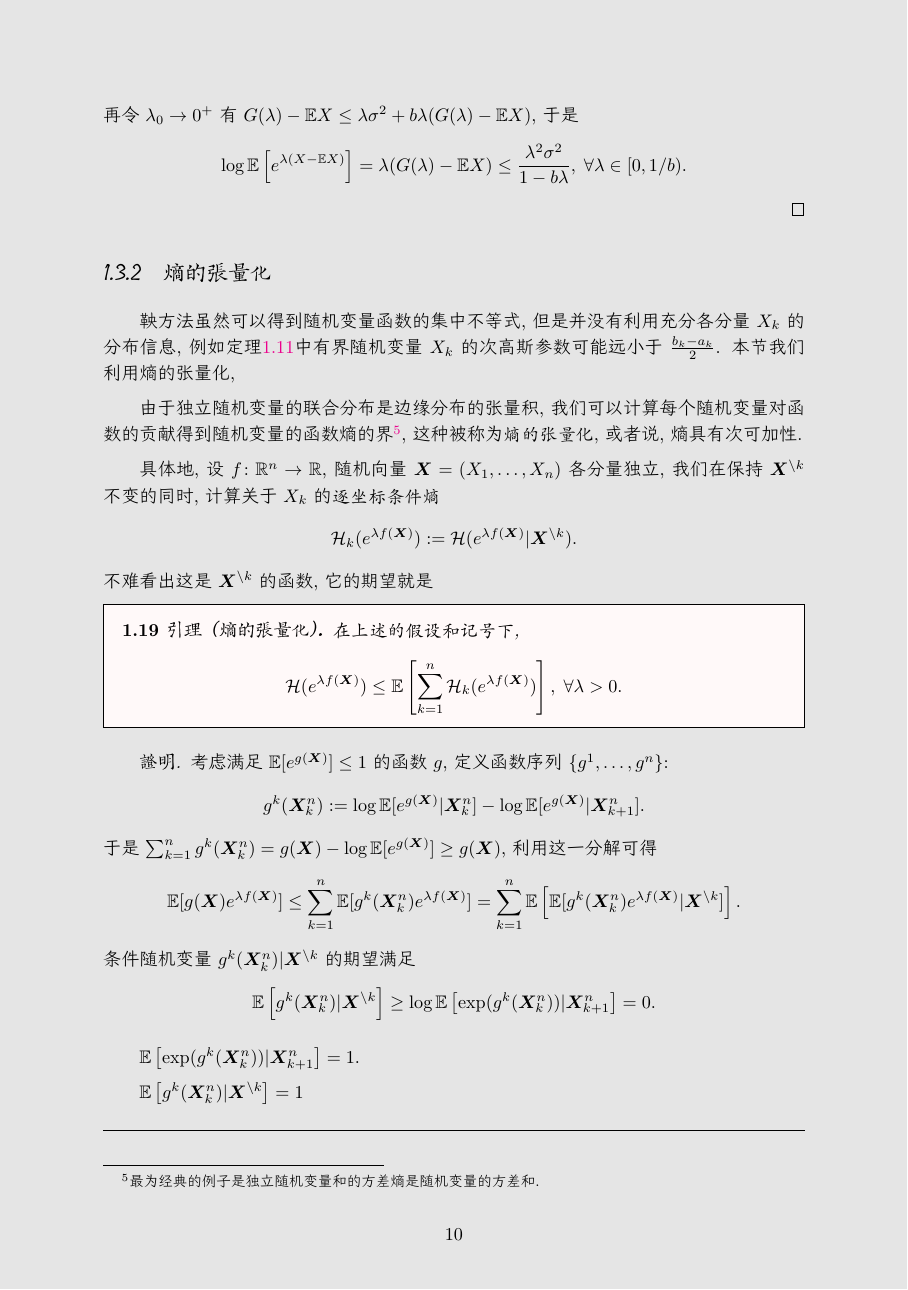
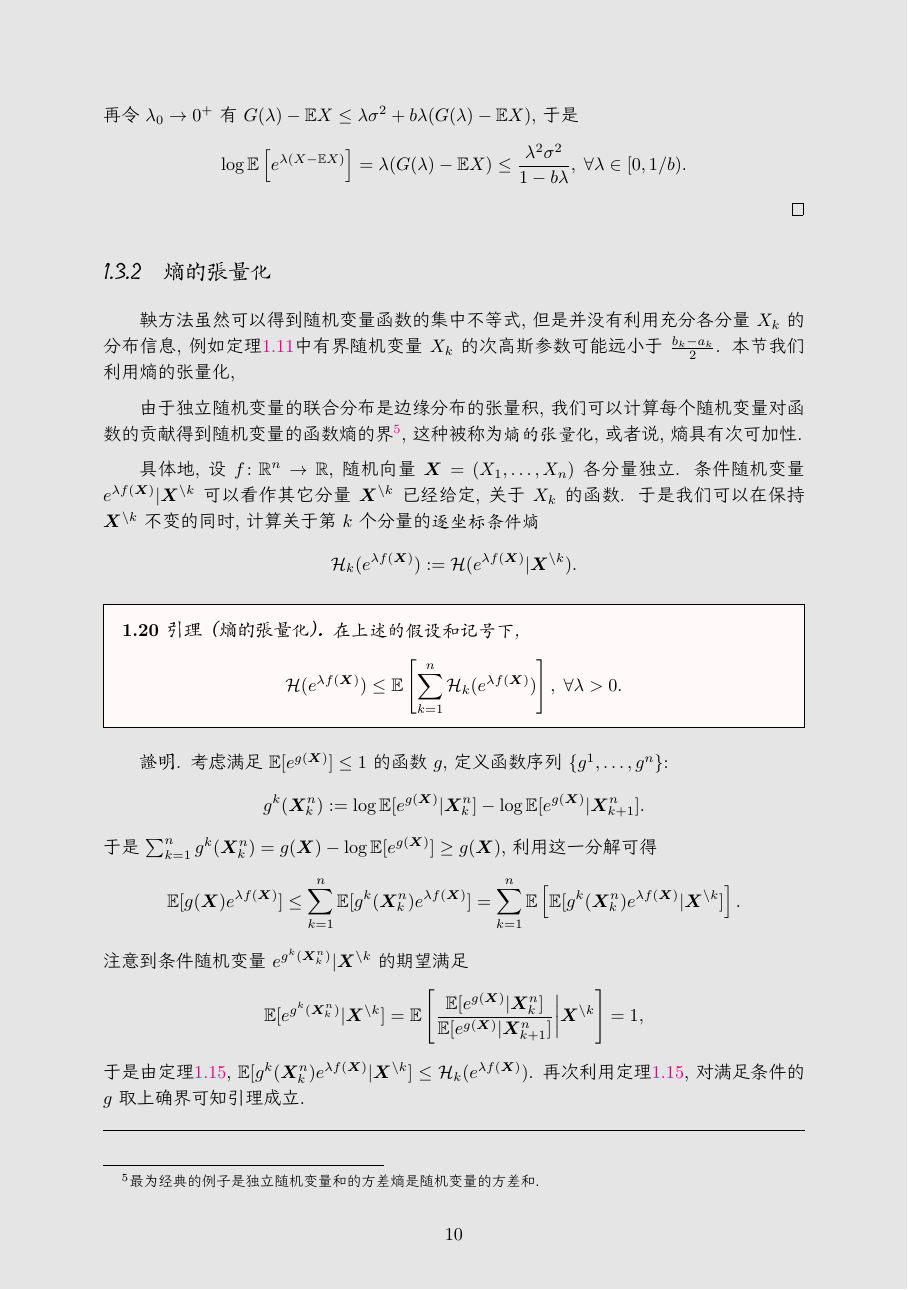
Before and after one commit to kaleidigit/HDS, a LaTeX document (hdsNOTE.tex, which reads content/concentration.tex): page 10 of 24. The pictures show the PDF file hdsNOTE.pdf that the author committed with the source.

Commit message:
tesorization of entropy

```diff
--- a/content/concentration.tex
+++ b/content/concentration.tex
@@ -394,7 +394,7 @@ $1$-范数-通常与维数$n$有关
 		\leq \exp \left( \frac{\lambda^2 \sigma^2}{2} \right),\;
 		\forall \lambda \in I.
 	\end{equation*}
-	进一步地, 由Chernoff方法, $I = [0, \infty)$时, $X$满足次高斯随机变量的上偏差不等式; $I = \R$时, $X$满足集中不等式 \eqref{eq:SubGuassianConcentration}.
+	进一步地, 由Chernoff方法, $I = [0, \infty)$时, $X$满足次高斯随机变量的上偏差不等式; $I = \R$时, $X$为参数是$\sigma$的次高斯随机变量, 从而满足集中不等式 \eqref{eq:SubGuassianConcentration}.
 \end{theorem}
 \begin{proof}
 	对于$\lambda \in I \backslash \{0\}$, 令$G(\lambda) := \frac{\log \varphi_X(\lambda)}{\lambda}$.
@@ -416,2 +413,0 @@ $1$-范数-通常与维数$n$有关
-		= \lim_{\lambda \downarrow 0} G(\lambda)
-		= \lim_{\lambda \downarrow 0} \frac{\varphi_X'(\lambda)}{\varphi_X(\lambda)}
@@ -469,12 +467,13 @@ $1$-范数-通常与维数$n$有关
 由于独立随机变量的联合分布是边缘分布的张量积, 我们可以计算每个随机变量对函数的贡献得到随机变量的函数熵的界\footnote{最为经典的例子是独立随机变量和的方差熵是随机变量的方差和.}, 这种被称为\emph{熵的张量化}, 或者说, 熵具有次可加性.
 
 
-具体地, 设$f \colon \R^n \to \R$, 随机向量$\bm X = (X_1, \dots, X_n)$各分量独立, 我们在保持$\bm X^{\backslash k}$不变的同时, 计算关于$X_k$的\emph{逐坐标条件熵}
+具体地, 设$f \colon \R^n \to \R$, 随机向量$\bm X = (X_1, \dots, X_n)$各分量独立.
+条件随机变量$e^{\lambda f(\bm X)} | \bm X^{\backslash k}$可以看作其它分量$\bm X^{\backslash k}$已经给定, 关于$X_k$的函数.
+于是我们可以在保持$\bm X^{\backslash k}$不变的同时, 计算关于第$k$个分量的\emph{逐坐标条件熵}
 \begin{equation*}
 	\mathcal{H}_k ( e^{\lambda f(\bm X)} )
 	:= \mathcal{H} ( e^{\lambda f(\bm X)} | \bm X^{\backslash k} ).
 \end{equation*}
-不难看出这是$\bm X^{\backslash k}$的函数, 它的期望就是
 
 \begin{lemma}[熵的张量化]\label{lemma:EntropyTensorization}
 	在上述的假设和记号下,
@@ -495,26 +494,22 @@ $1$-范数-通常与维数$n$有关
 		\leq \sum_{k=1}^n \mathbb{E}[ g^k(\bm X_k^n) e^{\lambda f(\bm X)} ]
 		= \sum_{k=1}^n \mathbb{E}\left[ \mathbb{E}[ g^k(\bm X_k^n) e^{\lambda f(\bm X)} | \bm X^{\backslash k} ] \right].
 	\end{equation*}
-	条件随机变量$g^k(\bm X_k^n)| \bm X^{\backslash k}$的期望满足
+	注意到条件随机变量$e^{g^k(\bm X_k^n)}| \bm X^{\backslash k}$的期望满足
 	\begin{equation*}
-		\mathbb{E}\left[ g^k(\bm X_k^n) | \bm X^{\backslash k} \right]
-		\geq \log \mathbb{E}\left[ \exp(g^k(\bm X_k^n)) |\bm X_{k+1}^n \right] = 0.
+		\mathbb{E}[e^{g^k(\bm X_k^n)}| \bm X^{\backslash k}]
+		= \mathbb{E} \left[ \frac{\mathbb{E}[e^{g(\bm X)} | \bm X_k^n]}{\mathbb{E}[e^{g(\bm X)} | \bm X_{k+1}^n]} \bigg| \bm X^{\backslash k} \right]
+		=1,
 	\end{equation*}
-
-	$\mathbb{E}\left[ \exp(g^k(\bm X_k^n)) |\bm X_{k+1}^n \right] = 1$.
-
-	$\mathbb{E}\left[ g^k(\bm X_k^n) | \bm X^{\backslash k} \right] = 1$
-
+	于是由定理\ref{thm:VariationalRepresentationForEntropy}, $\mathbb{E}[ g^k(\bm X_k^n) e^{\lambda f(\bm X)} | \bm X^{\backslash k} ] \leq \mathcal{H}_k(e^{\lambda f(\bm X)})$.
+	再次利用定理\ref{thm:VariationalRepresentationForEntropy}, 对满足条件的$g$取上确界可知引理成立.
 	%------
 	\sp
 	$\bm X = (X_1, \dots, X_n)$为独立随机变量构成的随机向量,记$\bm X_k^n = (X_k, \dots, X_n)$, $\bm X^{\backslash k} = (X_1, \dots, X_{k-1}, X_{k+1}, \dots, X_n)$.
-	考虑满足$\mathbb{E}[e^{g(\bm X)}] \leq 1$的函数$g$, 定义函数序列$\{g^1, \dots, g^n\}$:
-	\begin{align*}
-		g^k(\bm X_k^n) &:= \log \mathbb{E}[e^{g(\bm X)} | \bm X_k^n] - \log \mathbb{E}[e^{g(\bm X)} | \bm X_{k+1}^n].
-	\end{align*}
-	说明$\mathbb{E}\left[ g^k(\bm X_k^n) | \bm X^{\backslash k} \right] =1$
-
-	由定理\ref{thm:VariationalRepresentationForEntropy}, 对左侧满足条件的$g$取上确界可知引理成立.
+	考虑满足$\mathbb{E}[e^{g(\bm X)}] \leq 1$的函数$g$, 是否有
+	\begin{equation*}
+		\mathbb{E} \left[ \frac{\mathbb{E}[e^{g(\bm X)} | \bm X_k^n]}{\mathbb{E}[e^{g(\bm X)} | \bm X_{k+1}^n]} \bigg| \bm X^{\backslash k} \right] \leq 1
+	\end{equation*}
+	\sp
 \end{proof}
 
 特别地, 熵的张量化在处理\emph{可分凸函数}时, 可以得到很好的结论.
```
Also changed, not shown: hdsNOTE.pdf, content/concentration.tex (19 more changed lines).
